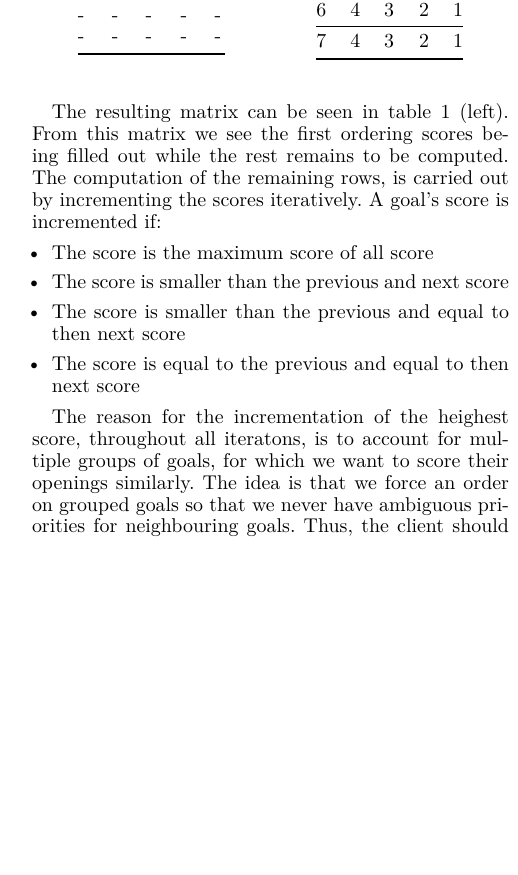
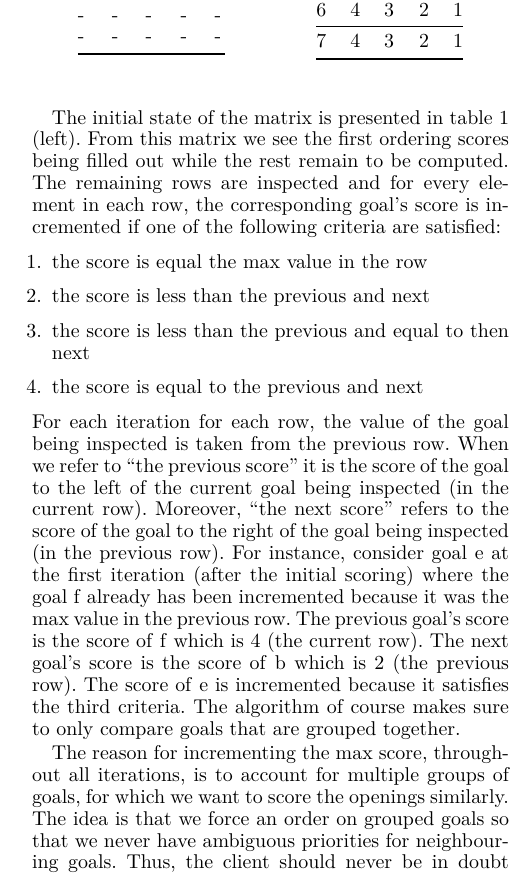
Before and after one commit to Obeyed/AIMAS, a LaTeX paper (project/article/article.tex, which reads project/article/content/methods.tex): part of one column of page 3 of 8, cut so that both start at the same text, the shorter picture padded with empty space. Compiled offline with XeLaTeX.

Commit message:
add explanation of incrementing steps

```diff
--- a/project/article/content/methods.tex
+++ b/project/article/content/methods.tex
@@ -100,23 +100,40 @@ Each column of the matrix will represent a goal cell and the first row holds the
   \end{minipage}
 \end{table}
 
-The resulting matrix can be seen in \cref{tab:example_matrix} (left).
-From this matrix we see the first ordering scores being filled out while the rest remains to be computed.
-The computation of the remaining rows, is carried out by incrementing the scores iteratively.
-A goal's score is incremented if:
+The initial state of the matrix is presented in \cref{tab:example_matrix} (left).
+From this matrix we see the first ordering scores being filled out while the rest remain to be computed.
+The remaining rows are inspected and for every element in each row, the corresponding goal's score is incremented if one of the following criteria are satisfied:
+%
+\begin{enumerate}
+  \item the score is equal the max value in the row
+  \item the score is less than the previous and next
+  \item the score is less than the previous and equal to then next
+  \item the score is equal to the previous and next
+\end{enumerate}
+%
+For each iteration for each row, the value of the goal being inspected is taken from the previous row.
+When we refer to ``the previous score'' it is the score of the goal to the left of the current goal being inspected (in the current row).
+Moreover, ``the next score'' refers to the score of the goal to the right of the goal being inspected (in the previous row).
+For instance, consider goal \textbf{e} at the first iteration (after the initial scoring) where the goal \textbf{f} already has been incremented because it was the max value in the previous row.
+The previous goal's score is the score of \textbf{f} which is 4 (the current row).
+The next goal's score is the score of \textbf{b} which is 2 (the previous row).
+The score of \textbf{e} is incremented because it satisfies the third criteria.
+The algorithm of course makes sure to only compare goals that are grouped together.
+%
+%If we define this in a more mathematical fashion, we can define a score as $s_{c}^{r}$, where $c$ defines the column, and $r$ defines the row of the given score.
+%Moreover, let us define $e_r$ to be the scores in row $r$.
+%Now, the criteria are as follows:
+%\begin{enumerate}
+%  \item $s_c^r = \max(e_r)$
+%  \item $s_c^r < s_{c-1}^{r+1}$ and $s_{c}^{r} < s_{c+1}^r$
+%  \item $s_c^r < s_{c-1}^{r+1}$ and $s_c^r = s_{c+1}^r$
+%  \item $s_c^r = s_{c-1}^{r+1}$ and $s_c^r = s_{c+1}^r$
+%\end{enumerate}
 
-\begin{itemize}
-\item{The score is the maximum score of all score}
-\item{The score is smaller than the previous and next score }
-\item{The score is smaller than the previous and equal to then next score}
-\item{The score is equal to the previous and equal to then next score}
-\end{itemize}
-
-The reason for the incrementation of the heighest score, throughout all iteratons, is to account for multiple groups of goals, for which we want to score their openings similarly.
+The reason for incrementing the max score, throughout all iterations, is to account for multiple groups of goals, for which we want to score the openings similarly.
 The idea is that we force an order on grouped goals so that we never have ambiguous priorities for neighbouring goals.
 Thus, the client should never be in doubt of which goal to choose.
 If two goals end up with the same score, they will either be a part of independently grouped goals, or equally accessible.
-
 
 \subsubsection{Sorting the Goals}
 Lastly, after the matrix has been computed as presented in \cref{tab:example_matrix} (right), the last row will contain the ordering of the goals.
```
